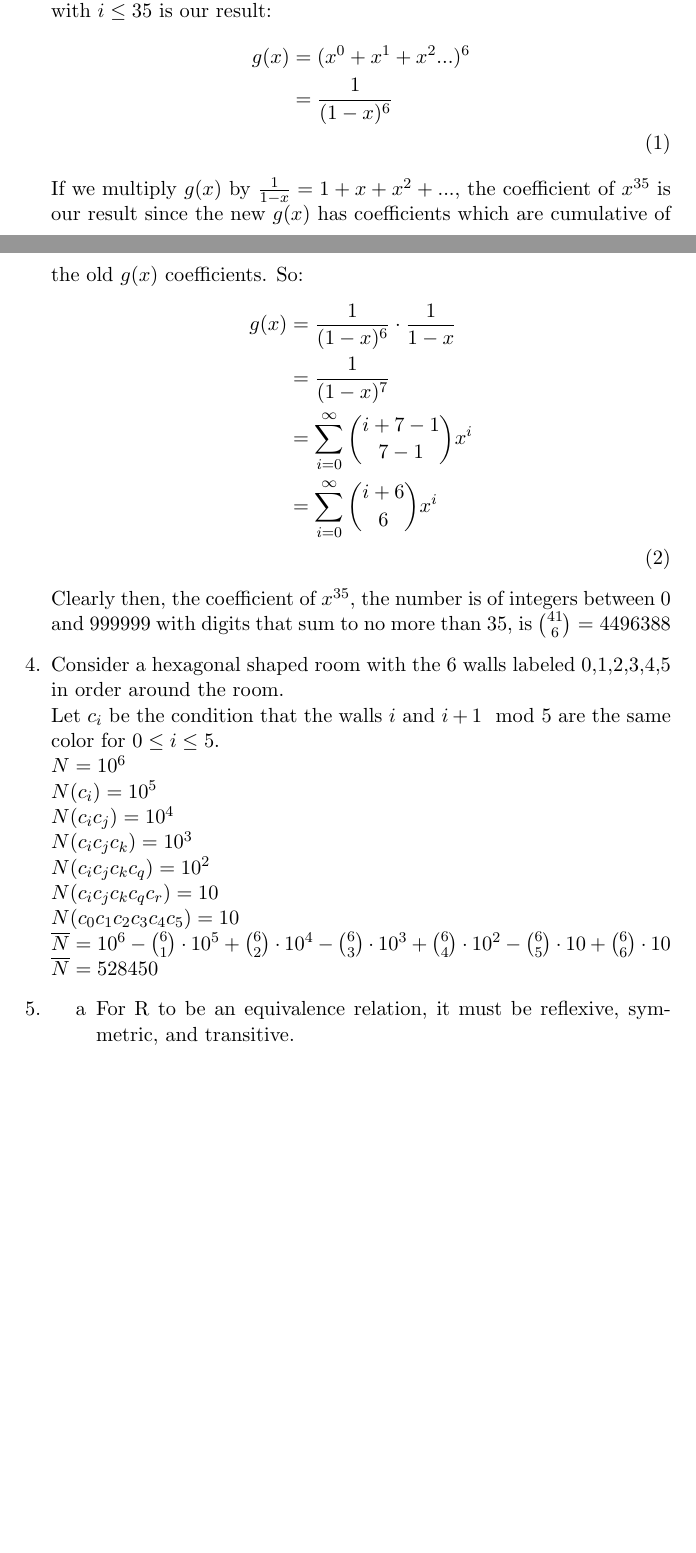
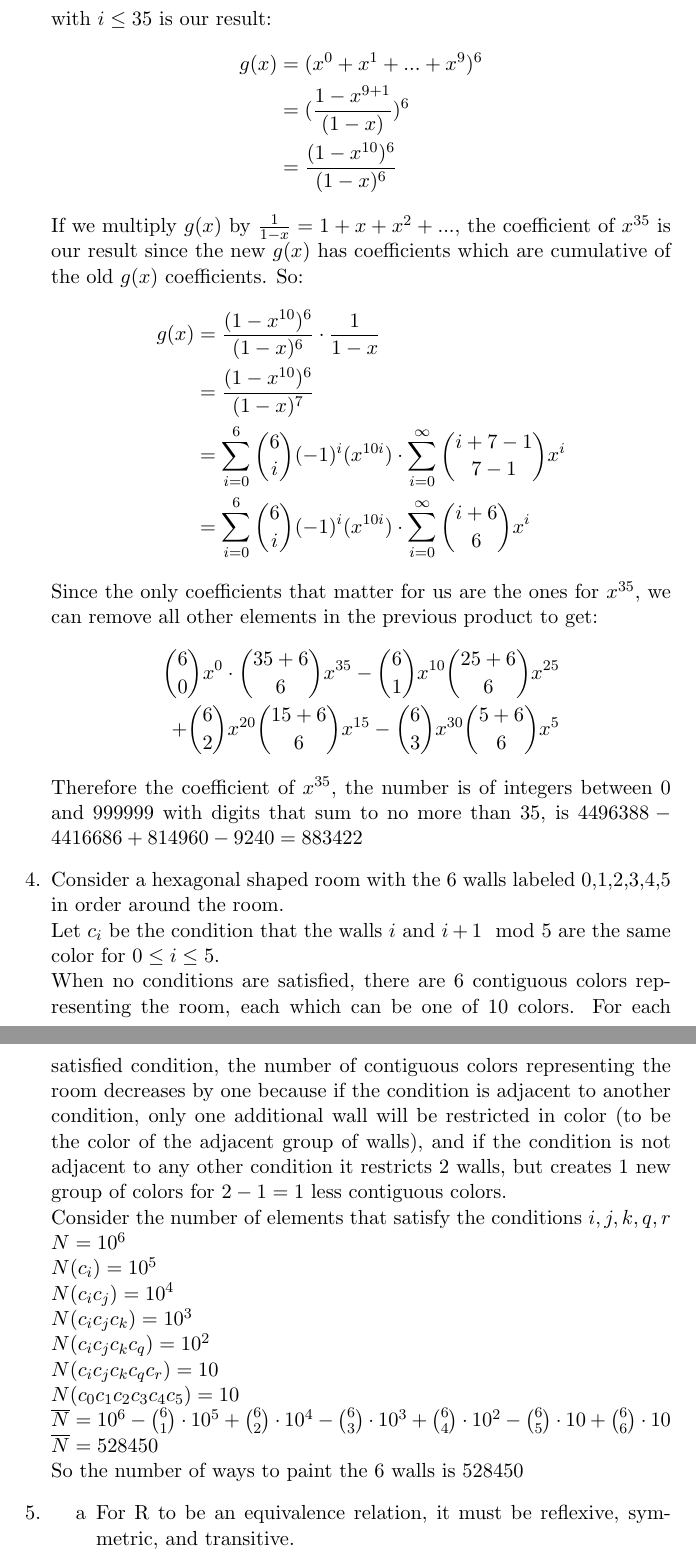
Before and after one commit to sterlinglaird/MATH-222, a LaTeX document (A4/A4.tex): two parts of pages 2 and 3 of 5 before the commit and two parts of pages 3 and 4 of 6 after it, joined at a grey line, cut so that both start at the same text, the shorter picture padded with empty space. The pictures show the PDF file A4/A4.pdf that the author committed with the source.

Commit message:
Finished A4

```diff
--- a/A4/A4.tex
+++ b/A4/A4.tex
@@ -22,3 +25,12 @@
+Consider the number of elements that satisfy the conditions $i,j,k$\\
+$N=9!$\\
+$N(c_i)=8!$\\
+$N(c_ic_j)=8!$\\
+$N(c_ic_jc_k)=8!$\\
+$N(c_2c_4c_6c_8)=8!$\\
+
+So the number of onto functions $\overline{N}$ is:\\
+$\overline{N}= 9! -\binom{4}{1}\cdot 8! + \binom{4}{2}\cdot 7! -\binom{4}{3}\cdot 6! + \binom{4}{4}\cdot 5!$
 \item
 Consider $n$ distinguishable elements and $n-2$ indistinguishable boxes. Count the number of ways to divide the elements into the boxes such that no box is empty for $n\geq 4$.\\
 Clearly there are $S(n,n-2)$ such ways.\\
@@ -52,6 +64,8 @@ Therefore the coefficient of $x^{35}$, the number is of integers between 0 and 9
 \item
 Consider a hexagonal shaped room with the 6 walls labeled 0,1,2,3,4,5 in order around the room.\\
 Let $c_i$ be the condition that the walls $i$ and $i+1\mod 5$ are the same color for $0\leq i\leq5$.\\
+When no conditions are satisfied, there are 6 contiguous colors representing the room, each which can be one of 10 colors. For each satisfied condition, the number of contiguous colors representing the room decreases by one because if the condition is adjacent to another condition, only one additional wall will be restricted in color (to be the color of the adjacent group of walls), and if the condition is not adjacent to any other condition it restricts 2 walls, but creates 1 new group of colors for $2-1=1$ less contiguous colors.\\
+Consider the number of elements that satisfy the conditions $i,j,k,q,r$\\
 $N=10^6$\\
 $N(c_i)=10^5$\\
 $N({c_i}{c_j})=10^4$\\
@@ -60,7 +74,8 @@ $N({c_i}{c_j}{c_k}{c_q})=10^2$\\
 $N({c_i}{c_j}{c_k}{c_q}{c_r})=10$\\
 $N({c_0}{c_1}{c_2}{c_3}{c_4}{c_5})=10$\\
 $\overline{N} = 10^6 - \binom{6}{1}\cdot 10^5 + \binom{6}{2}\cdot 10^4 - \binom{6}{3}\cdot 10^3 + \binom{6}{4}\cdot 10^2 - \binom{6}{5}\cdot 10 + \binom{6}{6}\cdot 10$\\
-$\overline{N} = 528450$
+$\overline{N} = 528450$\\
+So the number of ways to paint the 6 walls is 528450
 \item
 	\begin{enumerate}[label=\alph*]
 	\item For R to be an equivalence relation, it must be reflexive, symmetric, and transitive.\\
```
Also changed, not shown: A4/A4.pdf, A4/A4.tex (3 more changed lines).
